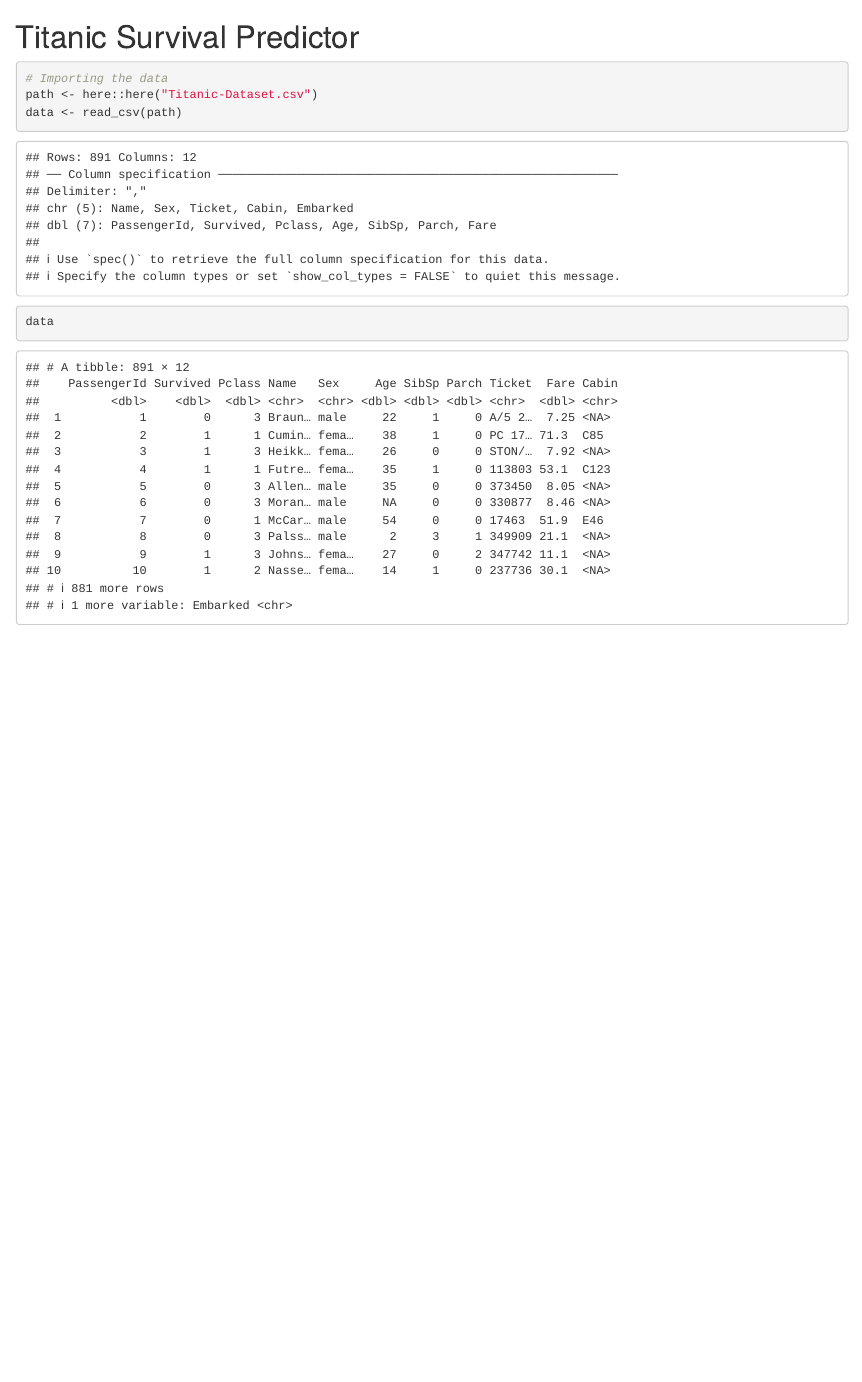
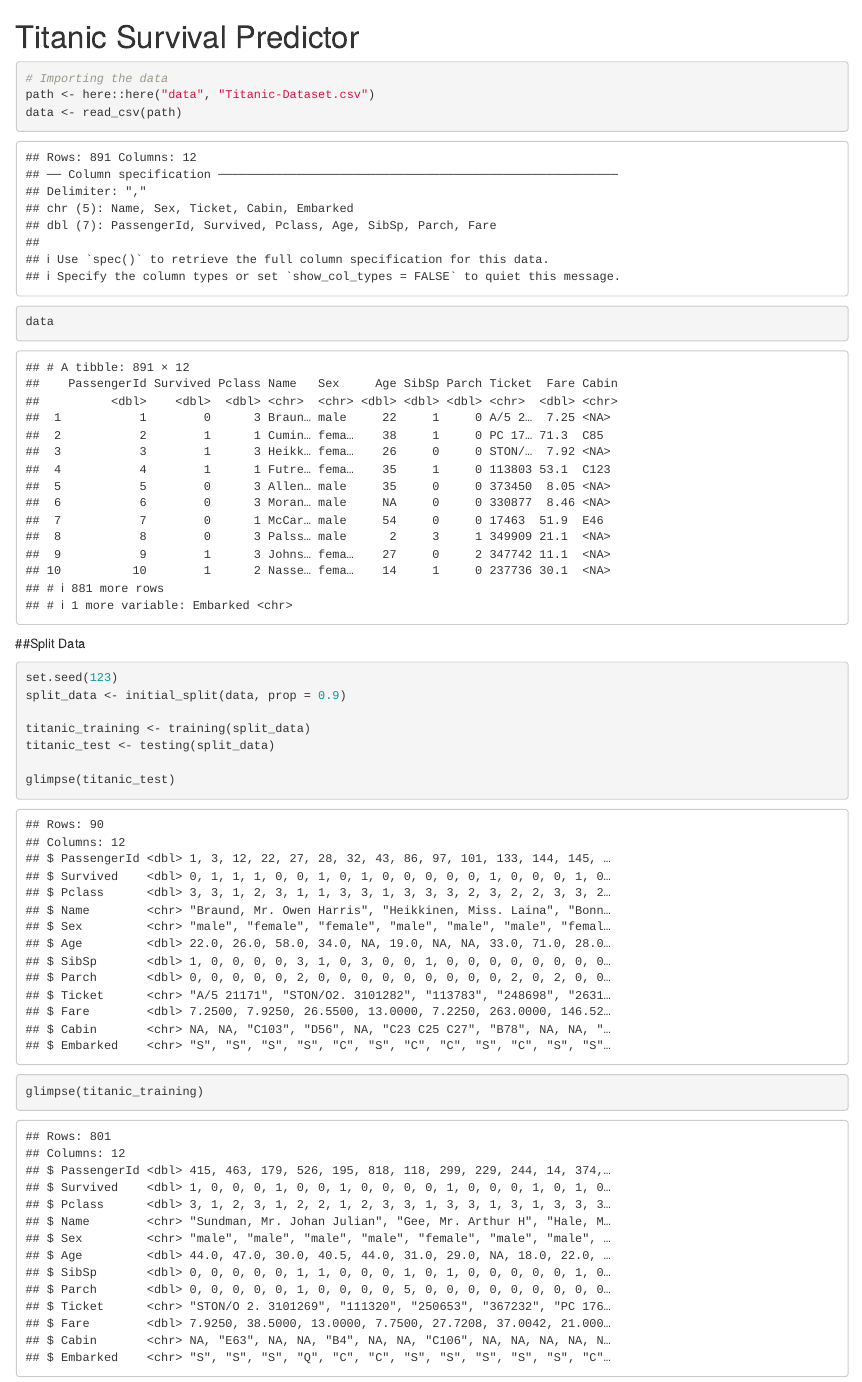
Before and after one commit to orjanhsy/titanic-predictor, an R Markdown document (presentation.Rmd): the page in a window 1100 px wide, from its top. The pictures show the output file presentation.html that the author committed with the source, opened offline.

Commit message:
add 10 fold split

````diff
--- a/presentation.Rmd
+++ b/presentation.Rmd
@@ -2,7 +2,7 @@
 
 ```{r, message=FALSE, echo=FALSE}
 # Dependencies
-dependencies <- c("tidyverse", "ggplot2", "readr", "here")
+dependencies <- c("tidyverse", "ggplot2", "readr", "here", "rsample")
 for (pkg in dependencies) {
   if (!require(pkg, character.only = TRUE)) {
     install.packages(pkg)
@@ -17,3 +17,15 @@ path <- here::here("data", "Titanic-Dataset.csv")
 data <- read_csv(path)
 data
 ```
+
+##Split Data
+```{r}
+set.seed(123)
+split_data <- initial_split(data, prop = 0.9)
+
+titanic_training <- training(split_data)
+titanic_test <- testing(split_data)
+
+glimpse(titanic_test)
+glimpse(titanic_training)
+```
````
Also changed, not shown: presentation.html.
